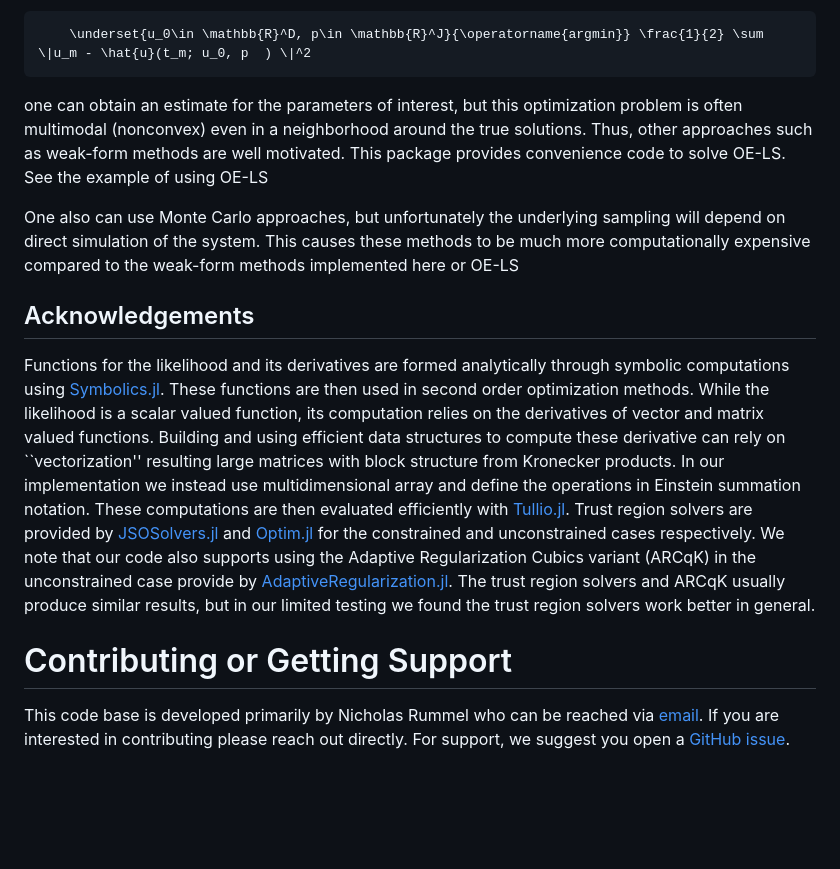
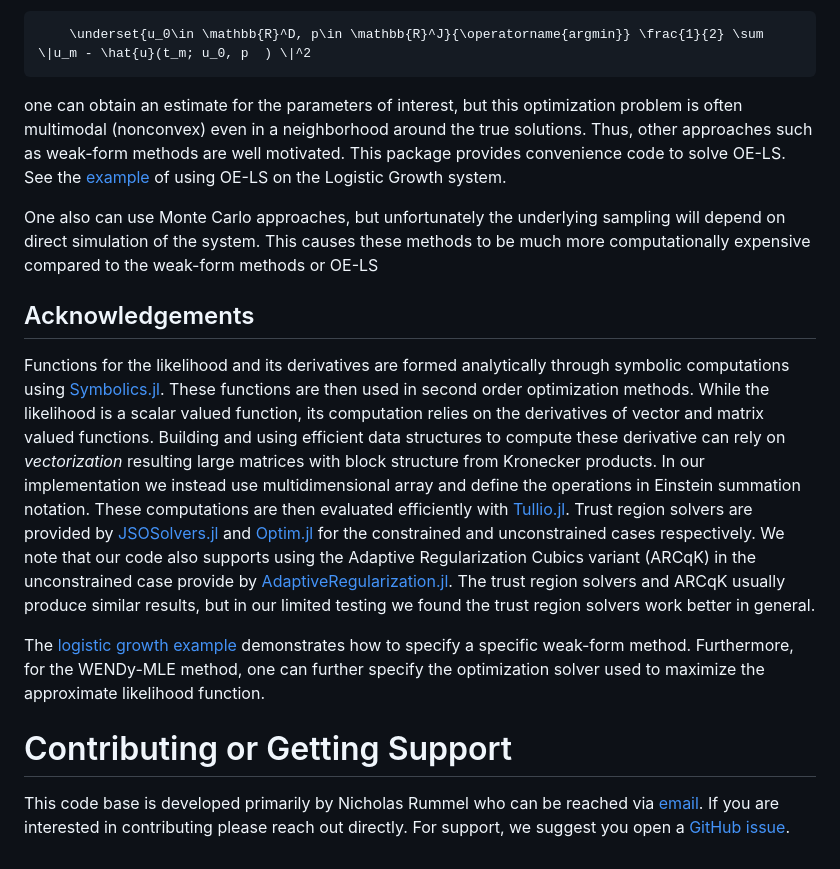
Before and after one commit to nrummel/WENDy.jl, a Markdown page: docs/src/index.md, the part around one of its changes. Rendered like a GitHub page; blank space fills up the shorter version.

````diff
--- a/docs/src/index.md
+++ b/docs/src/index.md
@@ -55,10 +55,12 @@ The most common approach to estimate the parameters of a differential equation i
     \underset{u_0\in \mathbb{R}^D, p\in \mathbb{R}^J}{\operatorname{argmin}} \frac{1}{2} \sum \|u_m - \hat{u}(t_m; u_0, p  ) \|^2
 ```
 one can obtain an estimate for the parameters of interest, but this optimization problem is often multimodal (nonconvex) even in a neighborhood around the true solutions. Thus, other approaches such as weak-form methods are well motivated.
-This package provides convenience code to solve OE-LS. See the example of using OE-LS
+This package provides convenience code to solve OE-LS. See the [example](@ref "Comparing to an Output Error Method") of using OE-LS on the Logistic Growth system.
 
-One also can use Monte Carlo approaches, but unfortunately the underlying sampling will depend on direct simulation of the system. This causes these methods to be much more computationally expensive compared to the weak-form methods implemented here or OE-LS
+One also can use Monte Carlo approaches, but unfortunately the underlying sampling will depend on direct simulation of the system. This causes these methods to be much more computationally expensive compared to the weak-form methods or OE-LS
 ## Acknowledgements
-Functions for the likelihood and its derivatives are formed analytically through symbolic computations using [Symbolics.jl](https://docs.sciml.ai/Symbolics/stable/). These functions are then used in second order optimization methods. While the likelihood is a scalar valued function, its computation relies on the derivatives of vector and matrix valued functions. Building and using efficient data structures to compute these derivative can rely on ``vectorization'' resulting large matrices with block structure from Kronecker products. In our implementation we instead use multidimensional array and define the operations in Einstein summation notation. These computations are then evaluated efficiently with [Tullio.jl](https://github.com/mcabbott/Tullio.jl?tab=readme-ov-file). Trust region solvers are provided by [JSOSolvers.jl](https://github.com/JuliaSmoothOptimizers/JSOSolvers.jl) and [Optim.jl](https://julianlsolvers.github.io/Optim.jl/stable/) for the constrained and unconstrained cases respectively. We note that our code also supports using the Adaptive Regularization Cubics variant (ARCqK) in the unconstrained case provide by [AdaptiveRegularization.jl](https://jso.dev/AdaptiveRegularization.jl/stable/). The trust region solvers and ARCqK usually produce similar results, but in our limited testing we found the trust region solvers work better in general.
+Functions for the likelihood and its derivatives are formed analytically through symbolic computations using [Symbolics.jl](https://docs.sciml.ai/Symbolics/stable/). These functions are then used in second order optimization methods. While the likelihood is a scalar valued function, its computation relies on the derivatives of vector and matrix valued functions. Building and using efficient data structures to compute these derivative can rely on *vectorization* resulting large matrices with block structure from Kronecker products. In our implementation we instead use multidimensional array and define the operations in Einstein summation notation. These computations are then evaluated efficiently with [Tullio.jl](https://github.com/mcabbott/Tullio.jl?tab=readme-ov-file). Trust region solvers are provided by [JSOSolvers.jl](https://github.com/JuliaSmoothOptimizers/JSOSolvers.jl) and [Optim.jl](https://julianlsolvers.github.io/Optim.jl/stable/) for the constrained and unconstrained cases respectively. We note that our code also supports using the Adaptive Regularization Cubics variant (ARCqK) in the unconstrained case provide by [AdaptiveRegularization.jl](https://jso.dev/AdaptiveRegularization.jl/stable/). The trust region solvers and ARCqK usually produce similar results, but in our limited testing we found the trust region solvers work better in general.
+
+The [logistic growth example](@ref "Manually Specifying The Weak-form Method") demonstrates how to specify a specific weak-form method. Furthermore, for the WENDy-MLE method, one can further specify the optimization solver used to maximize the approximate likelihood function.
 
 # Contributing or Getting Support
````
Also changed, not shown: other parts of docs/src/index.md (+9 -9 lines), docs/src/examples.md (+18 -47 lines), docs/src/gettingStarted.md (+8 -8 lines).
